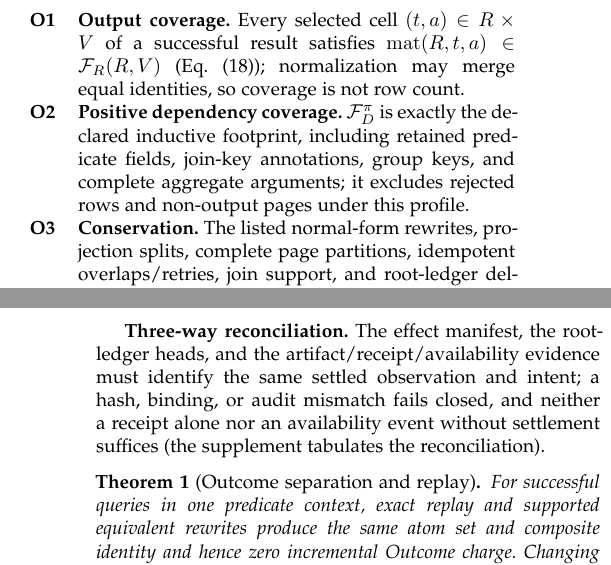
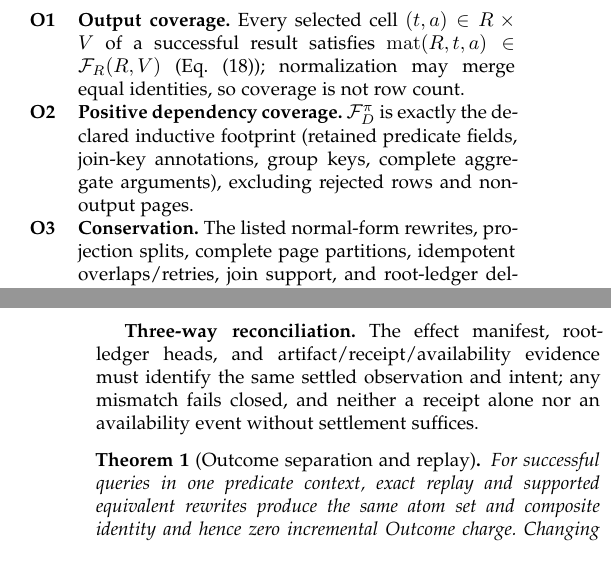
Before and after one commit to wuminmin/agent_task_gateway, a LaTeX paper (paper/tkde/main.tex): two parts of the columns of pages 5 and 6 of 13, joined at a grey line, cut so that both start at the same text. Compiled offline with pdfLaTeX.

Commit message:
paper: tighten the envelope, reconciliation, and O2 sentences (page budget)
Co-Authored-By: Claude Fable 5 <noreply@anthropic.com>

```diff
--- a/paper/tkde/main.tex
+++ b/paper/tkde/main.tex
@@ -678,10 +678,10 @@ implementation.
 $(t,a)\in R\times V$ of a successful result satisfies
 $\operatorname{mat}(R,t,a)\in\facts_R(R,V)$ (Eq.~\eqref{eq:observe});
 normalization may merge equal identities, so coverage is not row count.
-\item[\textbf{O2}] \textbf{Positive dependency coverage.}
-$\facts_D^\pi$ is exactly the declared inductive footprint, including retained
-predicate fields, join-key annotations, group keys, and complete aggregate
-arguments; it excludes rejected rows and non-output pages under this profile.
+\item[\textbf{O2}] \textbf{Positive dependency coverage.} $\facts_D^\pi$
+is exactly the declared inductive footprint (retained predicate fields,
+join-key annotations, group keys, complete aggregate arguments), excluding
+rejected rows and non-output pages.
 \item[\textbf{O3}] \textbf{Conservation.} The listed normal-form rewrites,
 projection splits, complete page partitions, idempotent overlaps/retries, join
 support, and root-ledger delegation cannot reduce cumulative charge; arbitrary
@@ -717,11 +717,10 @@ derivation, settlement, replay, audit, and receipt all bind one
 task/Catalog/publication/dictionary context, so a changed context cannot
 reuse an old semantic replay.
 
-\textbf{Three-way reconciliation.} The effect manifest, the root-ledger heads,
-and the artifact/receipt/availability evidence must identify the same settled
-observation and intent; a hash, binding, or audit mismatch fails closed, and
-neither a receipt alone nor an availability event without settlement suffices
-(the supplement tabulates the reconciliation).
+\textbf{Three-way reconciliation.} The effect manifest, root-ledger heads,
+and artifact/receipt/availability evidence must identify the same settled
+observation and intent; any mismatch fails closed, and neither a receipt
+alone nor an availability event without settlement suffices.
 
 \begin{theorem}[Outcome separation and replay]
 \label{thm:outcome-separation}
```
Also changed, not shown: paper/tkde/main.tex (12 more changed lines).
